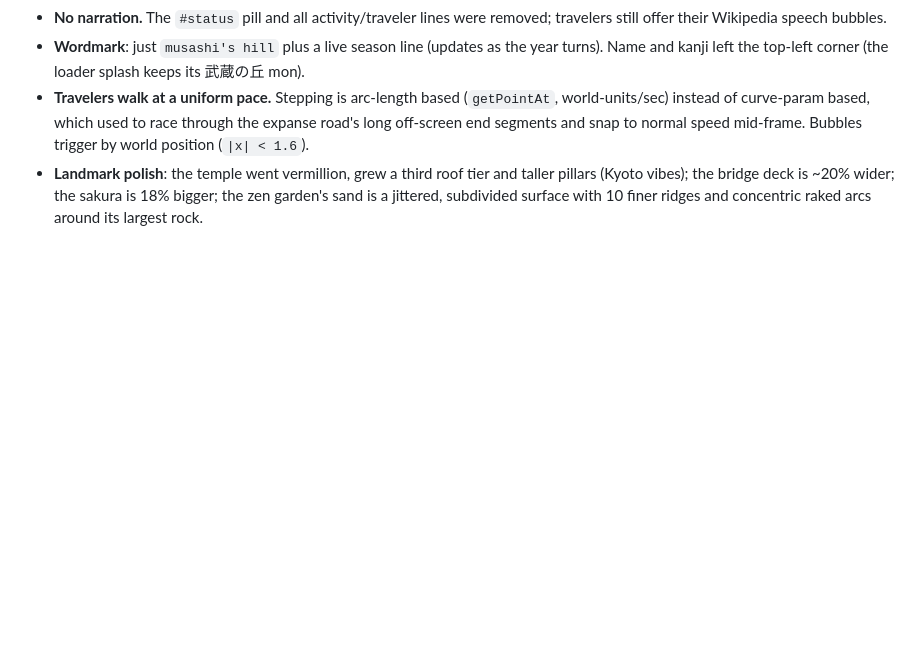
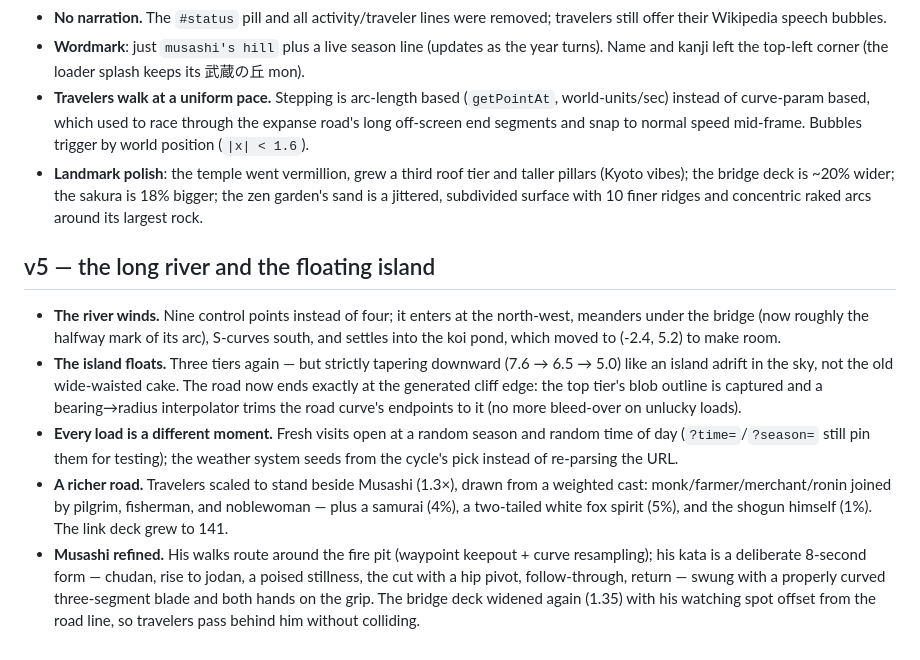
Before and after one commit to JCoder121/low-poly-worlds, a Markdown page: README.md, the part around the change. GitHub-like rendering; blank space fills up the shorter version.

Commit message:
docs: v5 README section + verify recipe updates
Co-Authored-By: Claude Fable 5 <noreply@anthropic.com>
Claude-Session: https://claude.ai/code/session_01GjSmmAAzsPqiLjBnwqQLxW

```diff
--- a/README.md
+++ b/README.md
@@ -127,3 +127,28 @@ per-season/per-time-of-day verification recipe.
   taller pillars (Kyoto vibes); the bridge deck is ~20% wider; the sakura is
   18% bigger; the zen garden's sand is a jittered, subdivided surface with 10
   finer ridges and concentric raked arcs around its largest rock.
+
+## v5 — the long river and the floating island
+
+- **The river winds.** Nine control points instead of four; it enters at the
+  north-west, meanders under the bridge (now roughly the halfway mark of its
+  arc), S-curves south, and settles into the koi pond, which moved to
+  (-2.4, 5.2) to make room.
+- **The island floats.** Three tiers again — but strictly tapering downward
+  (7.6 → 6.5 → 5.0) like an island adrift in the sky, not the old wide-waisted
+  cake. The road now ends exactly at the generated cliff edge: the top tier's
+  blob outline is captured and a bearing→radius interpolator trims the road
+  curve's endpoints to it (no more bleed-over on unlucky loads).
+- **Every load is a different moment.** Fresh visits open at a random season
+  and random time of day (`?time=`/`?season=` still pin them for testing);
+  the weather system seeds from the cycle's pick instead of re-parsing the URL.
+- **A richer road.** Travelers scaled to stand beside Musashi (1.3×), drawn
+  from a weighted cast: monk/farmer/merchant/ronin joined by pilgrim,
+  fisherman, and noblewoman — plus a samurai (4%), a two-tailed white fox
+  spirit (5%), and the shogun himself (1%). The link deck grew to 141.
+- **Musashi refined.** His walks route around the fire pit (waypoint keepout +
+  curve resampling); his kata is a deliberate 8-second form — chudan, rise to
+  jodan, a poised stillness, the cut with a hip pivot, follow-through, return —
+  swung with a properly curved three-segment blade and both hands on the grip.
+  The bridge deck widened again (1.35) with his watching spot offset from the
+  road line, so travelers pass behind him without colliding.
```
Also changed, not shown: 1 other file.
